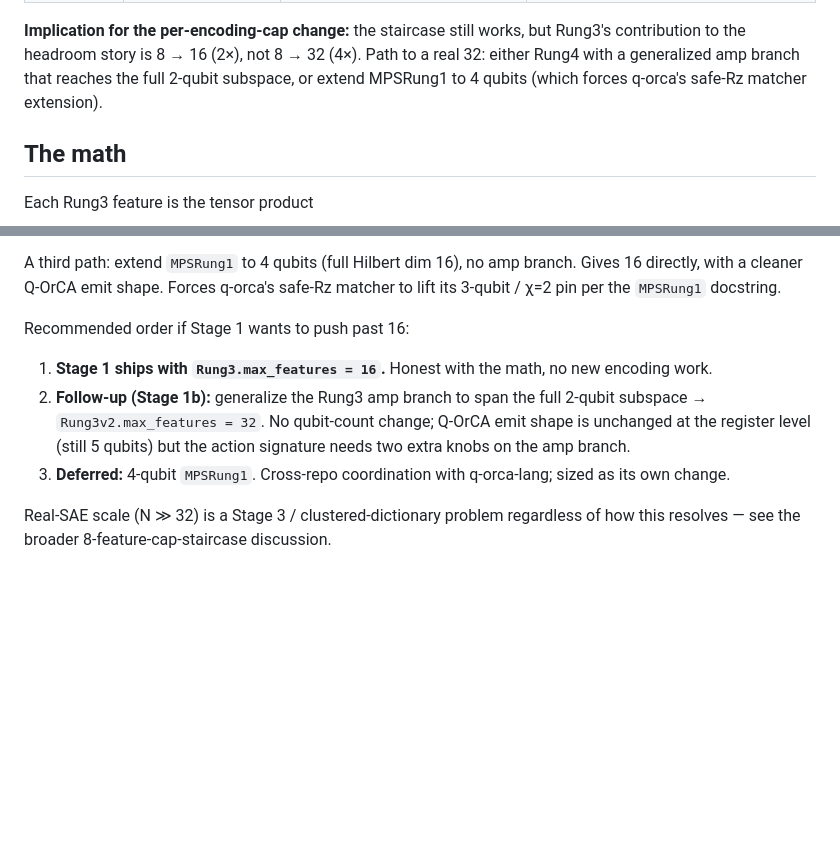
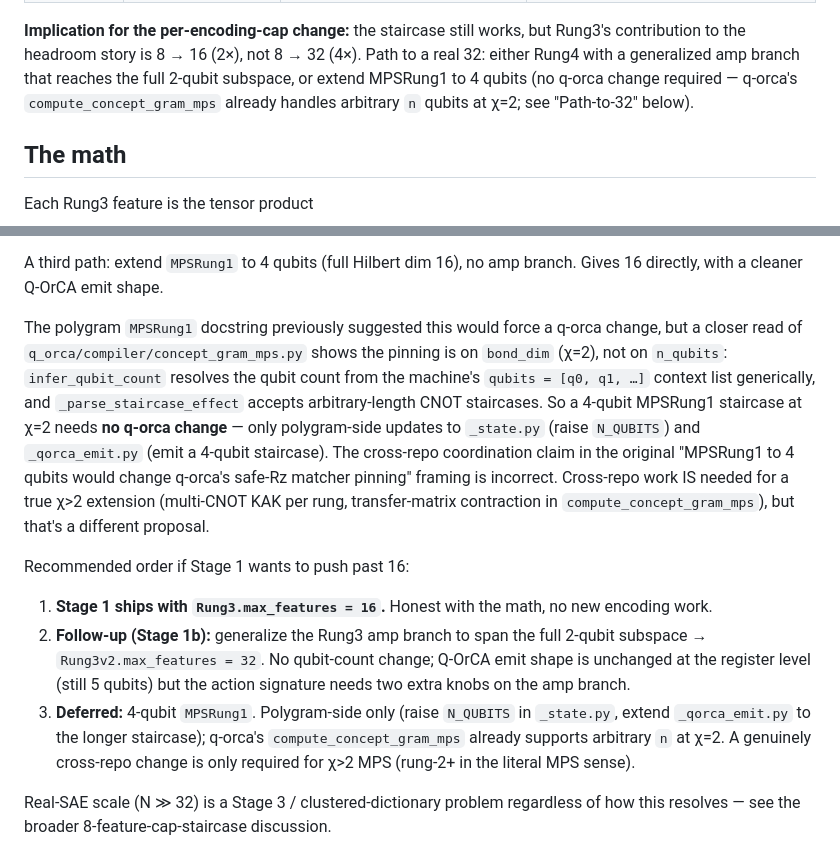
Before and after one commit to jascal/polygram, a Markdown page: docs/research/rung3-rank-bound.md, 2 parts joined by grey strips. Drawn GitHub-style; blank space fills up the shorter version.

Commit message:
docs/openspec: correct q-orca safe-Rz matcher pin scope
The earlier framing in rung3-rank-bound.md and add-rung4-encoding-mvp's
design.md attributed a 3-qubit pin to q-orca's safe-Rz matcher. That
is wrong: `q_orca/compiler/concept_gram_mps.py` pins only `bond_dim`
(χ=2) and accepts arbitrary `n_qubits` via `infer_qubit_count`.
`_parse_staircase_effect` parses CNOT staircases of any length.

Consequences:
- 4-qubit MPSRung1 at χ=2 is a polygram-side-only change (raise
  N_QUBITS in _state.py, extend _qorca_emit.py). No q-orca PR is
  needed for the 4-qubit case.
- The real q-orca-side work is lifting the χ=2 pin (multi-CNOT KAK
  per rung + transfer-matrix contraction). Out of scope for the
  Rung4 MVP and noted as such in the non-goals.

Rung4 itself keeps χ=2 and only generalises the q3–q4 amp branch,
so this change has no impact on the Rung4 proposal's surface — only
on the prose that justified it.

Co-Authored-By: Claude Opus 4.7 (1M context) <noreply@anthropic.com>

```diff
--- a/docs/research/rung3-rank-bound.md
+++ b/docs/research/rung3-rank-bound.md
@@ -24,8 +24,9 @@ The cap is sharp and algebraic, not soft / numerical:
 works, but Rung3's contribution to the headroom story is 8 → 16
 (2×), not 8 → 32 (4×). Path to a real 32: either Rung4 with a
 generalized amp branch that reaches the full 2-qubit subspace, or
-extend MPSRung1 to 4 qubits (which forces q-orca's safe-Rz matcher
-extension).
+extend MPSRung1 to 4 qubits (no q-orca change required — q-orca's
+`compute_concept_gram_mps` already handles arbitrary `n` qubits at
+χ=2; see "Path-to-32" below).
 
 ## The math
 
@@ -138,8 +139,21 @@ than adding a new one.
 
 A third path: extend `MPSRung1` to 4 qubits (full Hilbert dim 16),
 no amp branch. Gives 16 directly, with a cleaner Q-OrCA emit shape.
-Forces q-orca's safe-Rz matcher to lift its 3-qubit / χ=2 pin per
-the `MPSRung1` docstring.
+
+The polygram `MPSRung1` docstring previously suggested this would
+force a q-orca change, but a closer read of
+`q_orca/compiler/concept_gram_mps.py` shows the pinning is on
+`bond_dim` (χ=2), not on `n_qubits`: `infer_qubit_count` resolves the
+qubit count from the machine's `qubits = [q0, q1, …]` context list
+generically, and `_parse_staircase_effect` accepts arbitrary-length
+CNOT staircases. So a 4-qubit MPSRung1 staircase at χ=2 needs **no
+q-orca change** — only polygram-side updates to `_state.py` (raise
+`N_QUBITS`) and `_qorca_emit.py` (emit a 4-qubit staircase). The
+cross-repo coordination claim in the original "MPSRung1 to 4 qubits
+would change q-orca's safe-Rz matcher pinning" framing is incorrect.
+Cross-repo work IS needed for a true χ>2 extension (multi-CNOT KAK
+per rung, transfer-matrix contraction in
+`compute_concept_gram_mps`), but that's a different proposal.
 
 Recommended order if Stage 1 wants to push past 16:
 
@@ -150,8 +164,11 @@ Recommended order if Stage 1 wants to push past 16:
    No qubit-count change; Q-OrCA emit shape is unchanged at the
    register level (still 5 qubits) but the action signature needs
    two extra knobs on the amp branch.
-3. **Deferred:** 4-qubit `MPSRung1`. Cross-repo coordination with
-   q-orca-lang; sized as its own change.
+3. **Deferred:** 4-qubit `MPSRung1`. Polygram-side only (raise
+   `N_QUBITS` in `_state.py`, extend `_qorca_emit.py` to the longer
+   staircase); q-orca's `compute_concept_gram_mps` already supports
+   arbitrary `n` at χ=2. A genuinely cross-repo change is only
+   required for χ>2 MPS (rung-2+ in the literal MPS sense).
 
 Real-SAE scale (N ≫ 32) is a Stage 3 / clustered-dictionary
 problem regardless of how this resolves — see the broader
```
Also changed, not shown: 1 other file.
